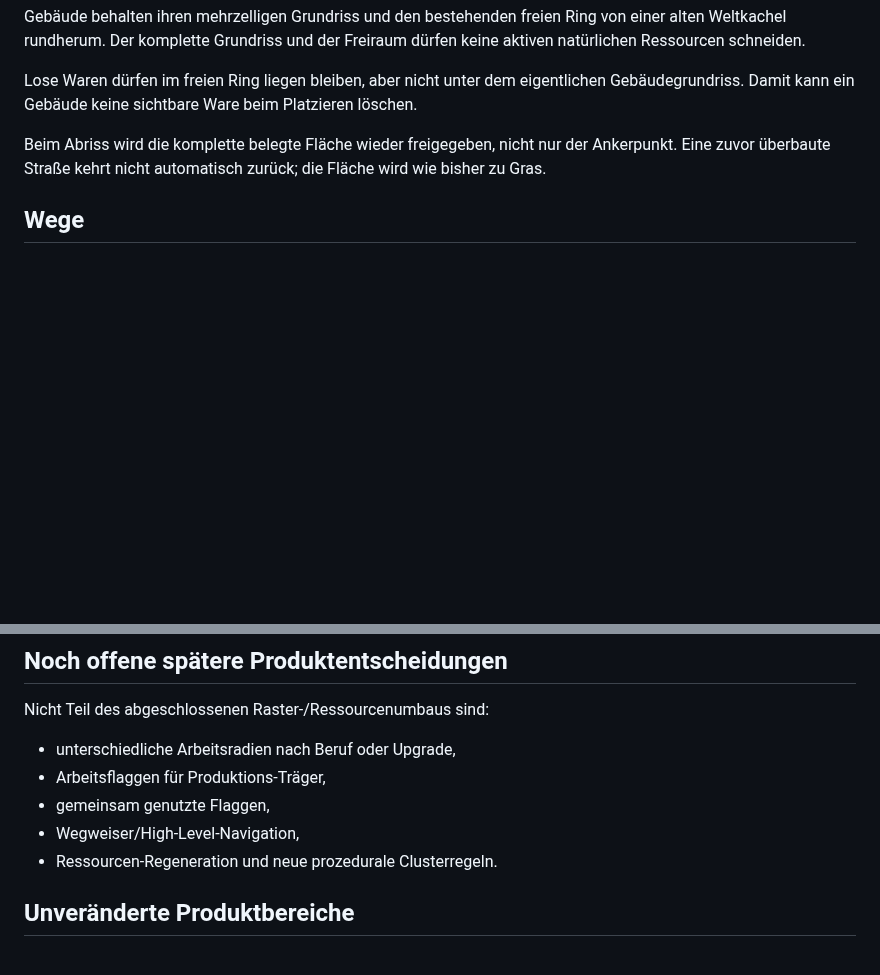
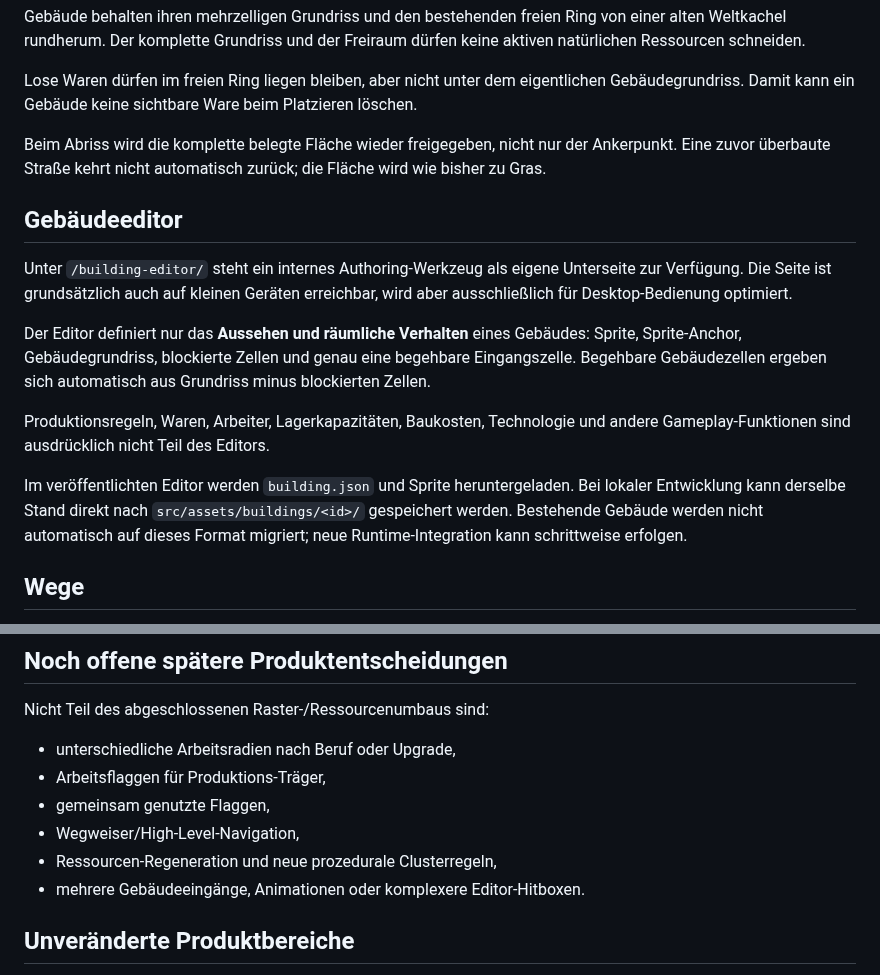
Before and after one commit to weidmanngabriel/civilizations-poc, a Markdown page: concept.md, 2 parts joined by grey strips. GitHub-like rendering; blank space fills up the shorter version.

Commit message:
Document building editor product scope

```diff
--- a/concept.md
+++ b/concept.md
@@ -71,6 +71,16 @@ Lose Waren dürfen im freien Ring liegen bleiben, aber nicht unter dem eigentlic
 
 Beim Abriss wird die komplette belegte Fläche wieder freigegeben, nicht nur der Ankerpunkt. Eine zuvor überbaute Straße kehrt nicht automatisch zurück; die Fläche wird wie bisher zu Gras.
 
+## Gebäudeeditor
+
+Unter `/building-editor/` steht ein internes Authoring-Werkzeug als eigene Unterseite zur Verfügung. Die Seite ist grundsätzlich auch auf kleinen Geräten erreichbar, wird aber ausschließlich für Desktop-Bedienung optimiert.
+
+Der Editor definiert nur das **Aussehen und räumliche Verhalten** eines Gebäudes: Sprite, Sprite-Anchor, Gebäudegrundriss, blockierte Zellen und genau eine begehbare Eingangszelle. Begehbare Gebäudezellen ergeben sich automatisch aus Grundriss minus blockierten Zellen.
+
+Produktionsregeln, Waren, Arbeiter, Lagerkapazitäten, Baukosten, Technologie und andere Gameplay-Funktionen sind ausdrücklich nicht Teil des Editors.
+
+Im veröffentlichten Editor werden `building.json` und Sprite heruntergeladen. Bei lokaler Entwicklung kann derselbe Stand direkt nach `src/assets/buildings/<id>/` gespeichert werden. Bestehende Gebäude werden nicht automatisch auf dieses Format migriert; neue Runtime-Integration kann schrittweise erfolgen.
+
 ## Wege
 
 Die bestehende Regel bleibt: **8 Überquerungen innerhalb von 32 simulierten Sekunden** erzeugen einen dauerhaften Weg. Auf Wegen bewegen sich Bewohner mit dem bestehenden Faktor **1,3×**.
@@ -123,7 +133,8 @@ Nicht Teil des abgeschlossenen Raster-/Ressourcenumbaus sind:
 - Arbeitsflaggen für Produktions-Träger,
 - gemeinsam genutzte Flaggen,
 - Wegweiser/High-Level-Navigation,
-- Ressourcen-Regeneration und neue prozedurale Clusterregeln.
+- Ressourcen-Regeneration und neue prozedurale Clusterregeln,
+- mehrere Gebäudeeingänge, Animationen oder komplexere Editor-Hitboxen.
 
 ## Unveränderte Produktbereiche
 
```
